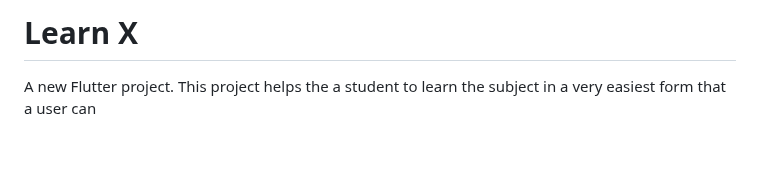
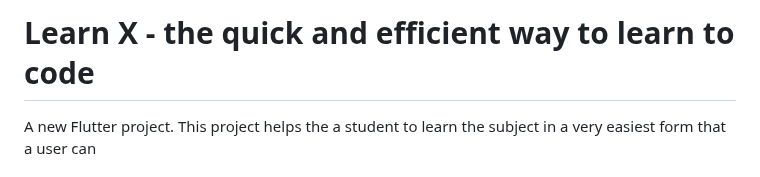
Before and after one commit to aslucky0143/learnx, a Markdown page: README.md, the part around the change. Drawn GitHub-style; blank space fills up the shorter version.

```diff
--- a/README.md
+++ b/README.md
@@ -1,4 +1,4 @@
-# Learn X
+# Learn X - the quick and efficient way to learn to code
 
 A new Flutter project. This project helps the a student to learn the subject in a very easiest form that a user can
 
```
